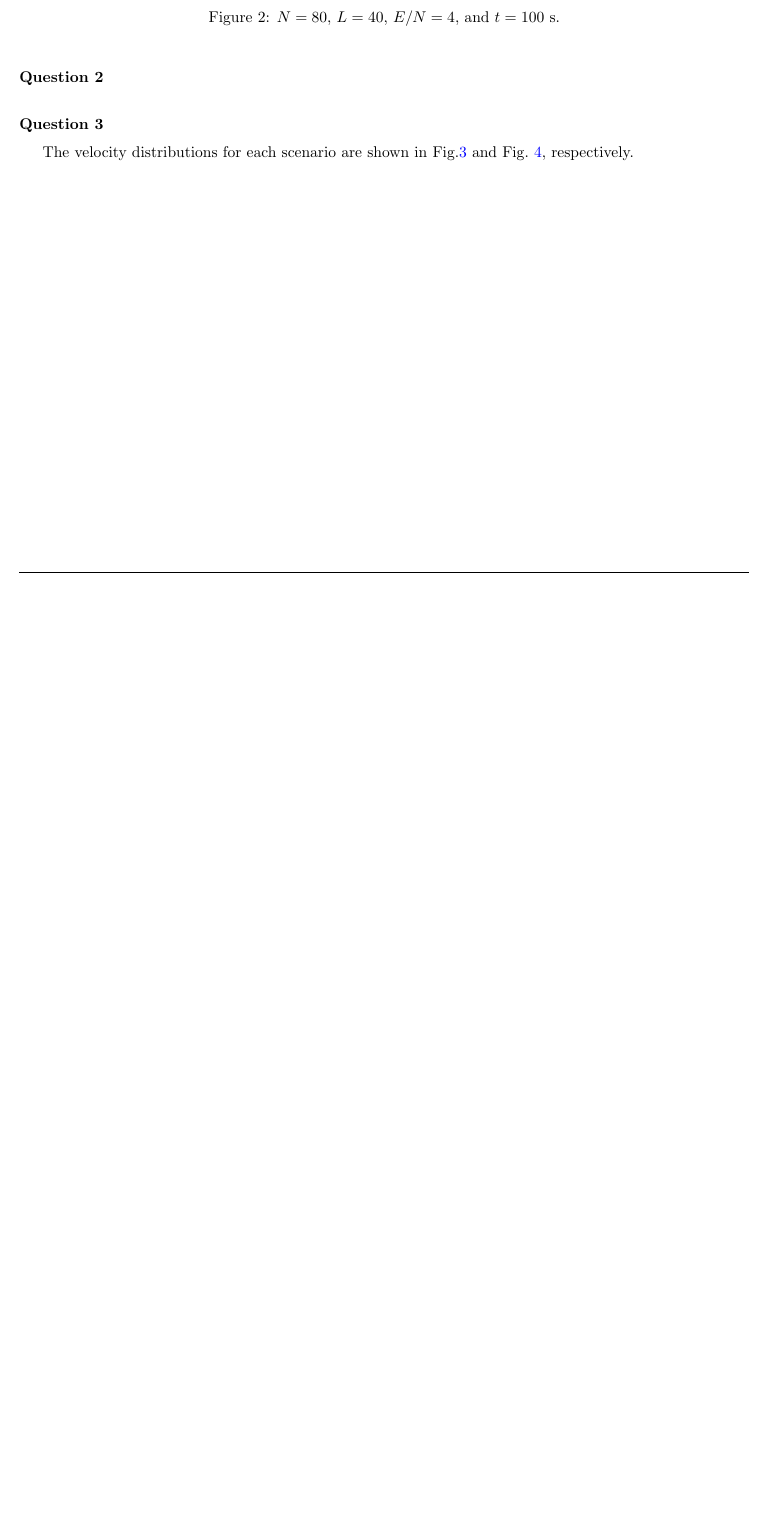
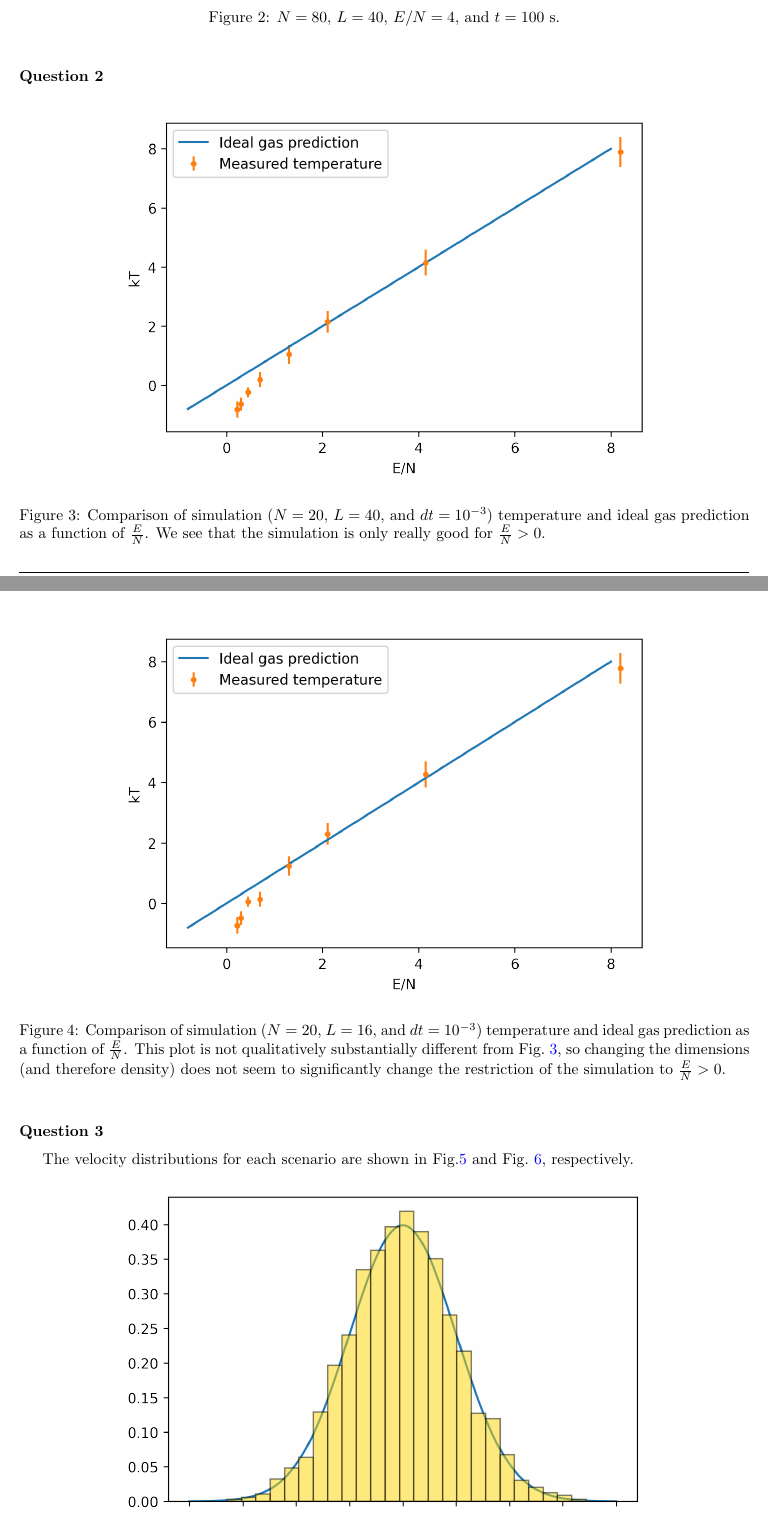
Before and after one commit to cgobat/PHYS-3181, a LaTeX problem sheet (homework8/proj8.tex): part of page 2 of 4 before the commit and two parts of pages 2 and 3 of 5 after it, the two joined at a grey line, cut so that both start at the same text, the shorter picture padded with empty space. Compiled offline with pdfLaTeX.

Commit message:
HW8 report

```diff
--- a/homework8/proj8.tex
+++ b/homework8/proj8.tex
@@ -60,7 +60,19 @@ For the system with $E/N=-1.2$, the particles are all relatively clustered after
 \noindent{\bf Question 2}
 \medskip
 
+\begin{figure}[H]
+    \centering
+    \includegraphics[width=4.75in]{homework8/p2a.png}
+    \caption{Comparison of simulation ($N=20$, $L=40$, and $dt=10^{-3}$) temperature and ideal gas prediction as a function of $E\over N$. We see that the simulation is only really good for ${E\over N} > 0$.}
+    \label{fig:2a}
+\end{figure}
 
+\begin{figure}[H]
+    \centering
+    \includegraphics[width=4.75in]{homework8/p2b.png}
+    \caption{Comparison of simulation ($N=20$, $L=16$, and $dt=10^{-3}$) temperature and ideal gas prediction as a function of $E\over N$. This plot is not qualitatively substantially different from Fig.~\ref{fig:2a}, so changing the dimensions (and therefore density) does not seem to significantly change the restriction of the simulation to ${E\over N}>0$.}
+    \label{fig:2b}
+\end{figure}
 
 \bigskip
 \noindent{\bf Question 3}
```
Also changed, not shown: homework8/proj8.tex (6 more changed lines).
